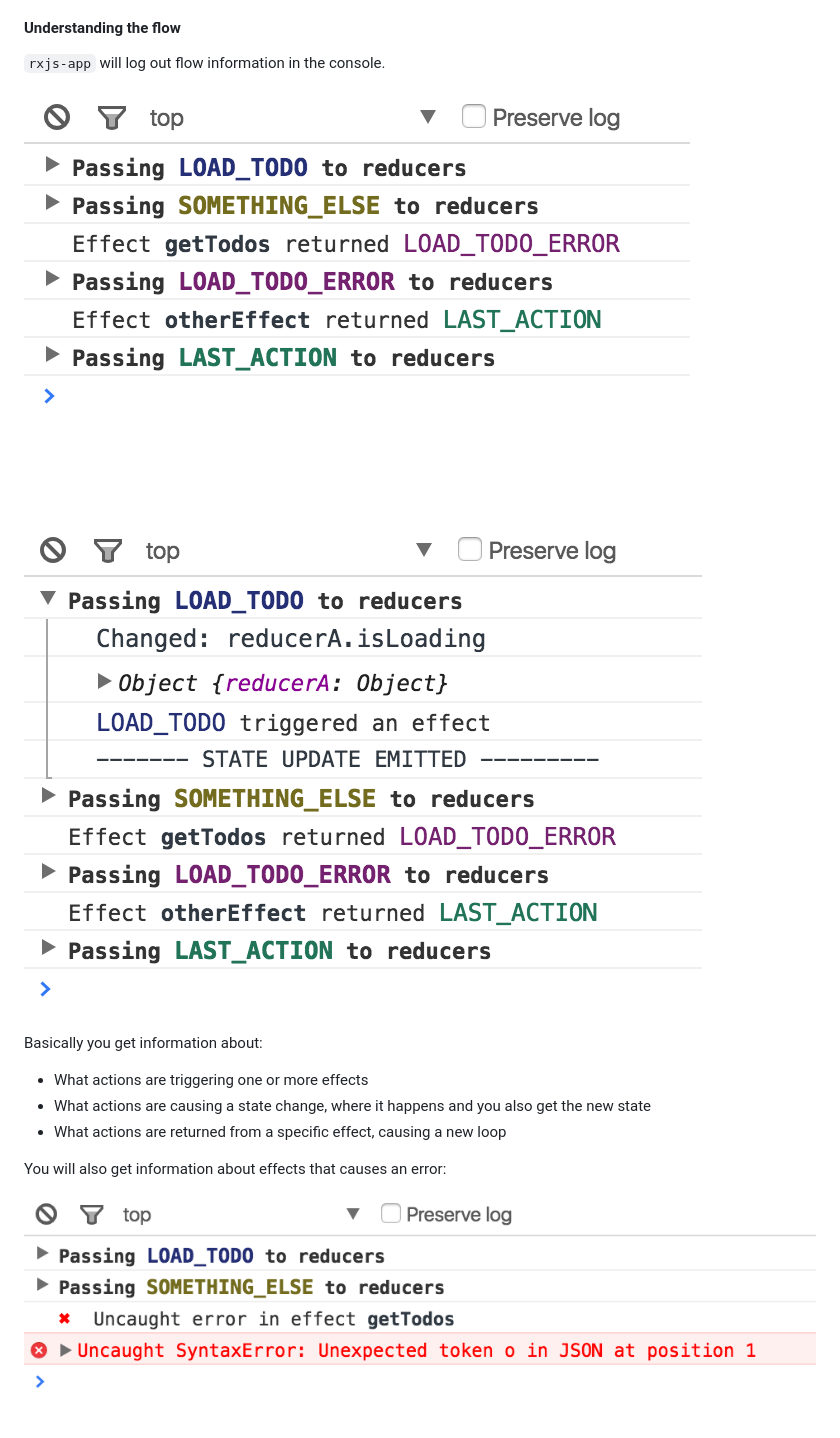
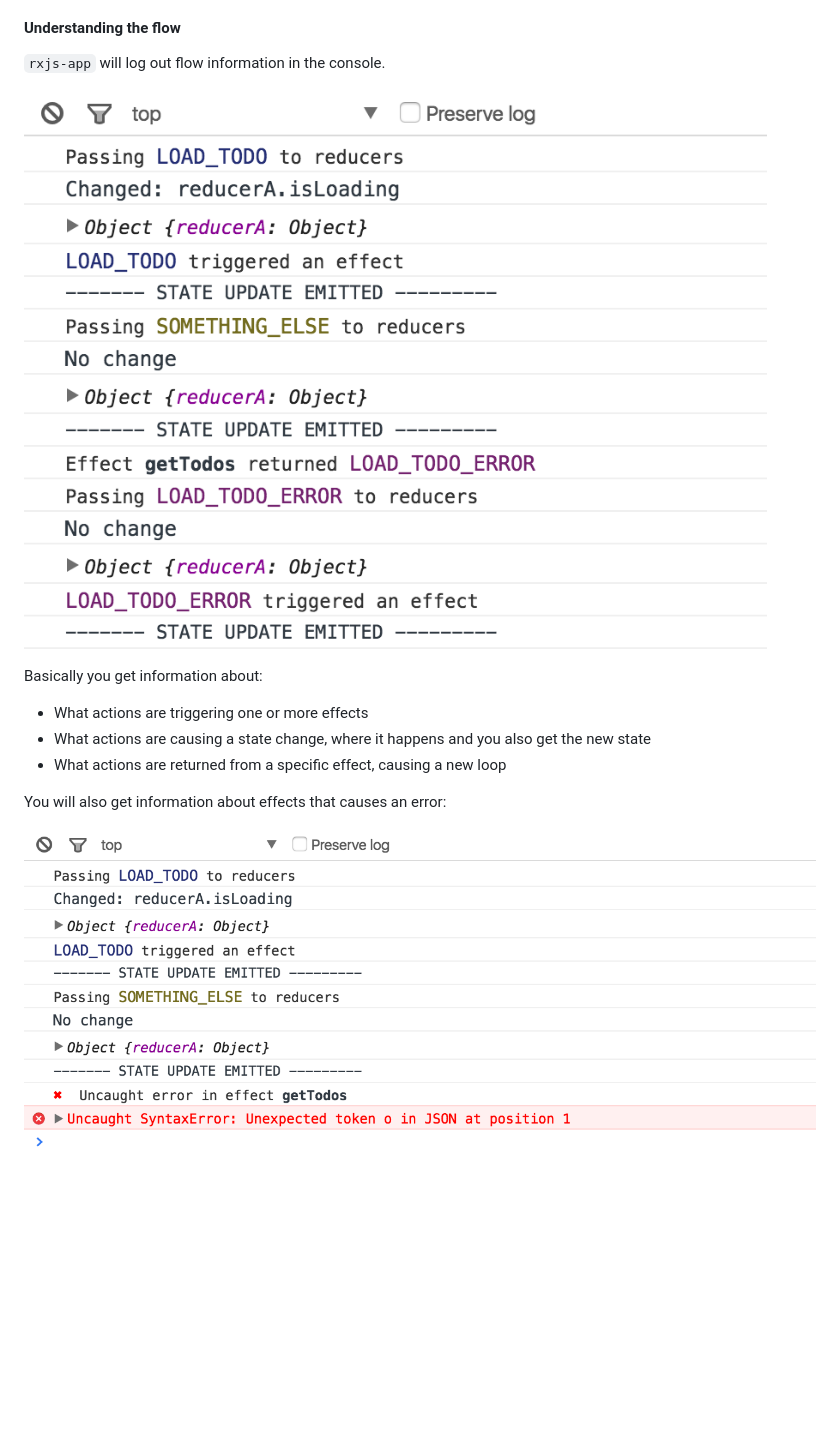
Before and after one commit to christianalfoni/rxjs-app, a Markdown page: README.md, the part around the change. GitHub-like rendering; pictures changed too: error.png, log.png, log2.png (deleted); blank space fills up the shorter version.

```diff
--- a/README.md
+++ b/README.md
@@ -150,8 +150,6 @@ You do not have to return an **actionEffect**. You can put in whatever observabl
 
 ![Log](log.png)
 
-![Log2](log2.png)
-
 Basically you get information about:
 
 - What actions are triggering one or more effects
```
Also changed, not shown: 3 other files.
